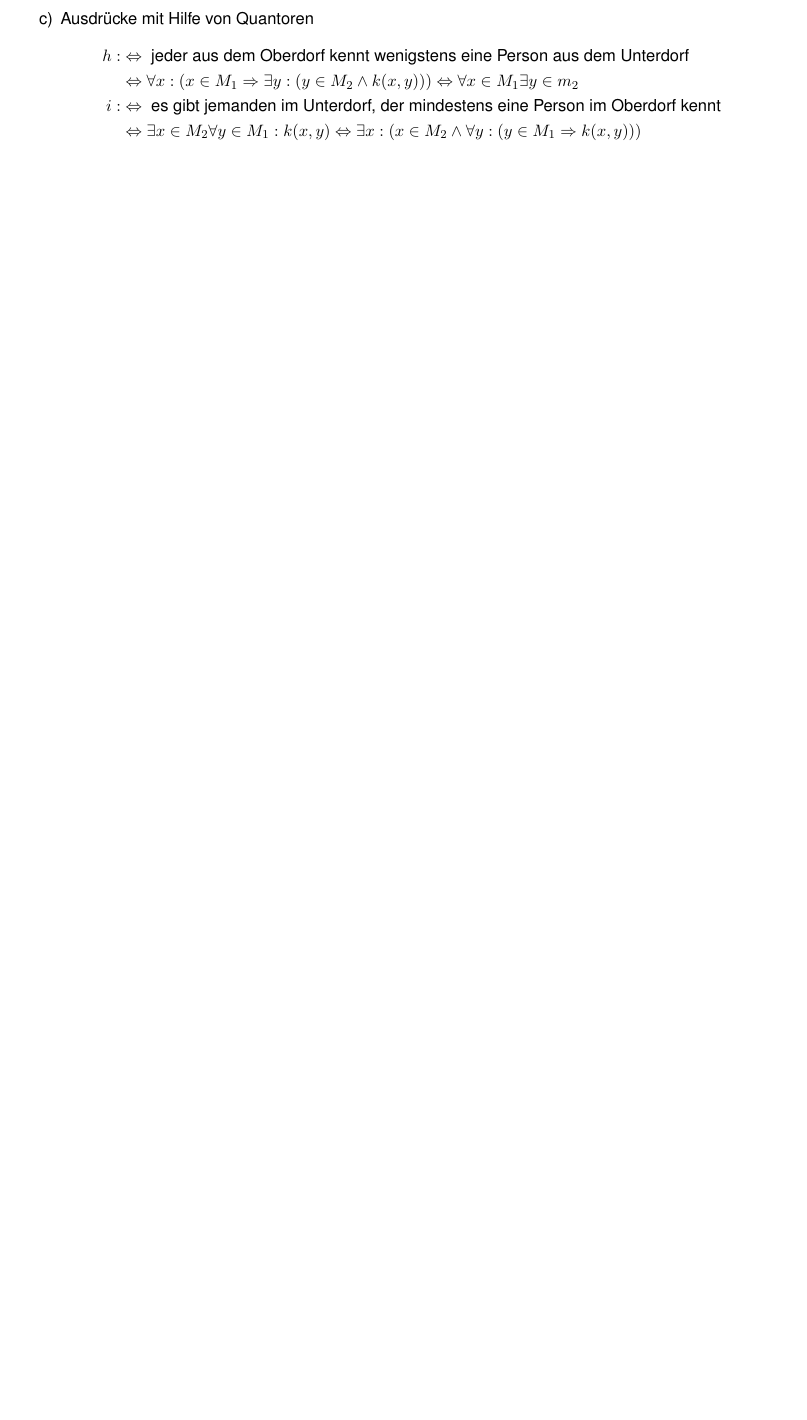
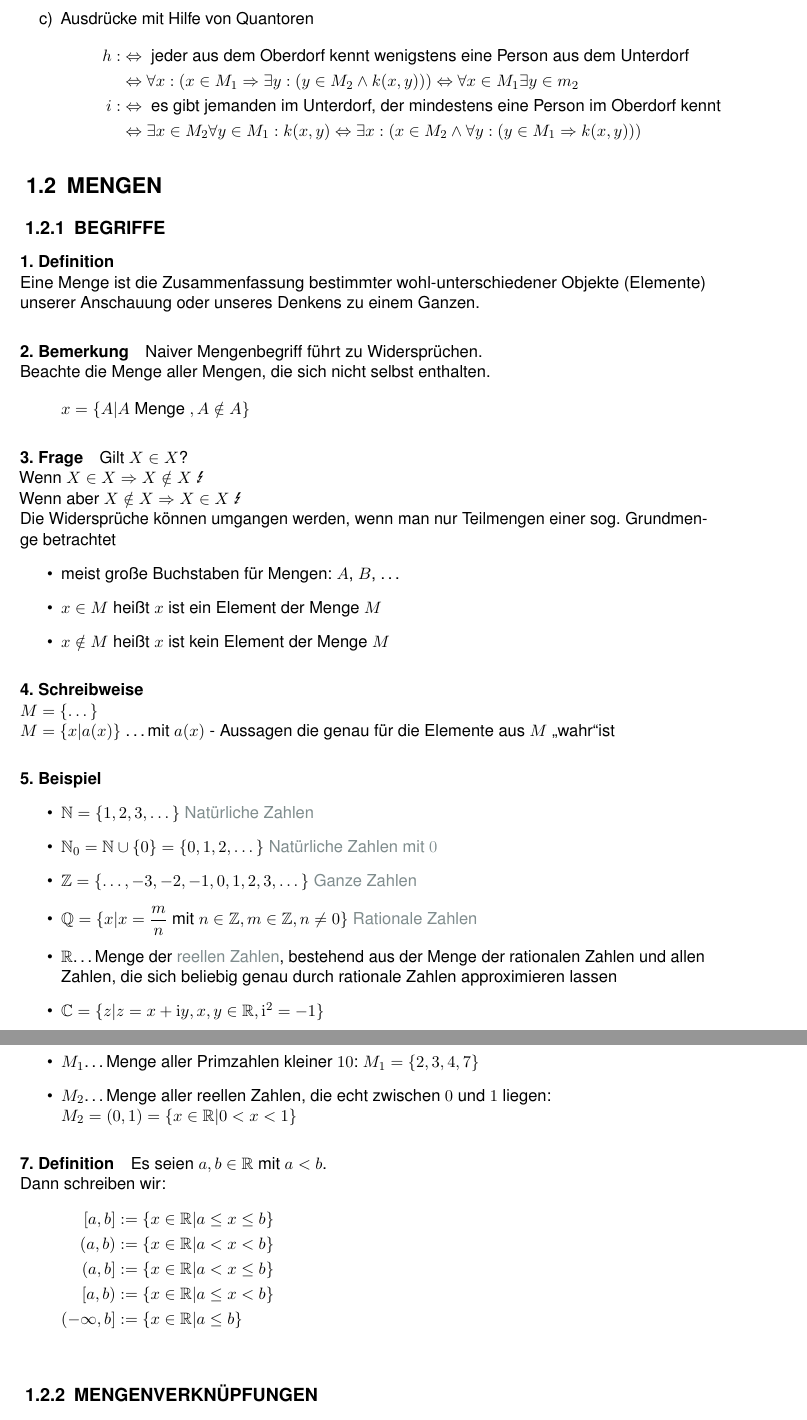
Before and after one commit to V1ncNet/htw, a LaTeX document (Mathematik I/Mathematik-I-Vorlesung.tex, which reads Mathematik I/_elementare-grundlagen.tex): part of page 8 of 8 before the commit and two parts of pages 8 and 9 of 10 after it, the two joined at a grey line, cut so that both start at the same text, the shorter picture padded with empty space. Compiled offline with pdfLaTeX.

Commit message:
Add Mengen section

```diff
--- a/Mathematik I/_elementare-grundlagen.tex
+++ b/Mathematik I/_elementare-grundlagen.tex
@@ -220,3 +220,59 @@ Beachte: $k(x,y)\Leftrightarrow k(y,x)$
 		&\Leftrightarrow\exists x\in M_2\forall y\in M_1:k(x,y)\Leftrightarrow\exists x:(x\in M_2\land\forall y:(y\in M_1\To k(x,y)))
 	\end{align*}
 \end{enumerate}
+
+\section{Mengen}
+\subsection{Begriffe}
+
+\paragraph{1. Definition} \parskp
+Eine Menge ist die Zusammenfassung bestimmter wohl-unterschiedener Objekte (Elemente) unserer Anschauung oder unseres Denkens zu einem Ganzen.
+
+\paragraph{2. Bemerkung} Naiver Mengenbegriff f"uhrt zu Widerspr"uchen. \newline
+Beachte die Menge aller Mengen, die sich nicht selbst enthalten.
+\[
+x=\{A|A\text{ Menge },A\notin A\}
+\]
+
+\paragraph{3. Frage} Gilt $X\in X$?\\
+Wenn $X\in X\To X\notin X$ \Lightning\\
+Wenn aber $X\notin X\To X\in X$ \Lightning\\
+Die Widerspr"uche k"onnen umgangen werden, wenn man nur Teilmengen einer sog. Grundmenge betrachtet
+\begin{itemize}
+	\item meist gro"se Buchstaben f"ur Mengen: $A$, $B$, \dots
+	\item $x\in M$ hei"st $x$ ist ein Element der Menge $M$
+	\item $x\notin M$ hei"st $x$ ist kein Element der Menge $M$
+\end{itemize}
+
+\paragraph{4. Schreibweise} \parskp
+$M=\{\dots\}$\\
+$M=\{x|a(x)\}$ \dots mit $a(x)$ - Aussagen die genau f"ur die Elemente aus $M$ \true ist
+
+\paragraph{5. Beispiel}
+\begin{itemize}
+	\item $\NN=\{1,2,3,\dots\}$ \tgrey{Nat"urliche Zahlen}
+	\item $\NN_0=\NN\cup\{0\}=\{0,1,2,\dots\}$ \tgrey{Nat"urliche Zahlen mit $0$}
+	\item $\ZZ=\{\dots,-3,-2,-1,0,1,2,3,\dots\}$ \tgrey{Ganze Zahlen}
+	\item $\QQ=\{x|x=\frac{m}{n}\text{ mit }n\in\ZZ,m\in\ZZ,n\neq0\}$ \tgrey{Rationale Zahlen}
+	\item $\RR$\dots Menge der \tgrey{reellen Zahlen}, bestehend aus der Menge der rationalen Zahlen und allen Zahlen, die sich beliebig genau durch rationale Zahlen approximieren lassen
+	\item $\CC=\{z|z=x+\mathrm iy, x,y\in\RR,\mathrm i^2=-1\}$
+	\item $\emptyset$\dots Leere Menge. Die Menge die kein Element enth"alt. Z.B. $\{x\in\RR|x^2=-1\}=\emptyset$
+\end{itemize}
+
+\paragraph{6. Beispiel}
+\begin{itemize}
+	\item $M_1$\dots Menge aller Primzahlen kleiner $10$: $M_1=\{2,3,4,7\}$
+	\item $M_2$\dots Menge aller reellen Zahlen, die echt zwischen $0$ und $1$ liegen:\\ $M_2=(0,1)=\{x\in\RR|0<x<1\}$
+\end{itemize}
+
+\paragraph{7. Definition} Es seien $a,b\in\RR$ mit $a<b$.\parskp
+Dann schreiben wir:
+\begin{align*}
+	[a,b]&:=\{x\in\RR|a\le x\le b\}\\
+	(a,b)&:=\{x\in\RR|a<x<b\}\\
+	(a,b]&:=\{x\in\RR|a<x\le b\}\\
+	[a,b)&:=\{x\in\RR|a\le x<b\}\\
+	(-\infty,b]&:=\{x\in\RR|a\le b\}\\
+\end{align*}
+
+\subsection{Mengenverkn"upfungen}
+\paragraph{8. Definition} Seien $a$ und $B$ Mengen
```
Also changed, not shown: Mathematik I/_elementare-grundlagen.tex (62 more changed lines).
